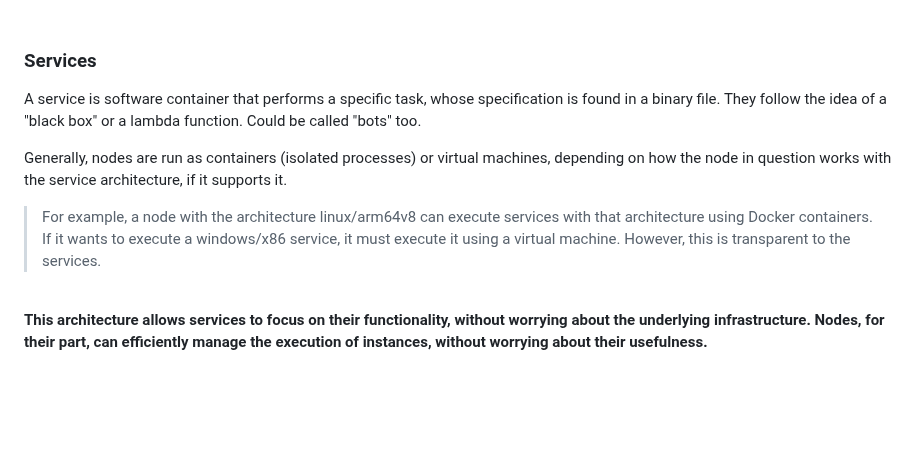
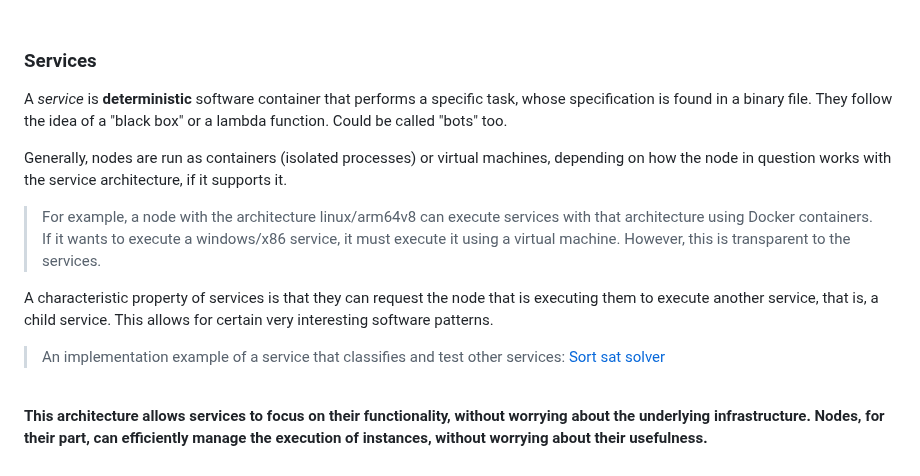
Before and after one commit to celaut-project/celaut-architecture, a Markdown page: README.md, the part around one of its changes. Rendered like a GitHub page; blank space fills up the shorter version.

Commit message:
some other changes

```diff
--- a/README.md
+++ b/README.md
@@ -58,11 +58,15 @@ locally or on its peer nodes. This ensures an efficient distribution of tasks an
 
 ### Services
 
-A service is software container that performs a specific task, whose specification is found in a binary file. They follow the idea of a "black box" or a lambda function. Could be called "bots" too.
+A *service* is **deterministic** software container that performs a specific task, whose specification is found in a binary file. They follow the idea of a "black box" or a lambda function. Could be called "bots" too.
 
 Generally, nodes are run as containers (isolated processes) or virtual machines, depending on how the node in question works with the service architecture, if it supports it.
 
 >For example, a node with the architecture linux/arm64v8 can execute services with that architecture using Docker containers. If it wants to execute a windows/x86 service, it must execute it using a virtual machine. However, this is transparent to the services.
+
+A characteristic property of services is that they can request the node that is executing them to execute another service, that is, a child service. This allows for certain very interesting software patterns.
+
+>An implementation example of a service that classifies and test other services: [Sort sat solver](https://github.com/celaut-project/sort-sat-solver/tree/master)
 
 <br>
 
```
Also changed, not shown: other parts of README.md (+1 -1 lines).
